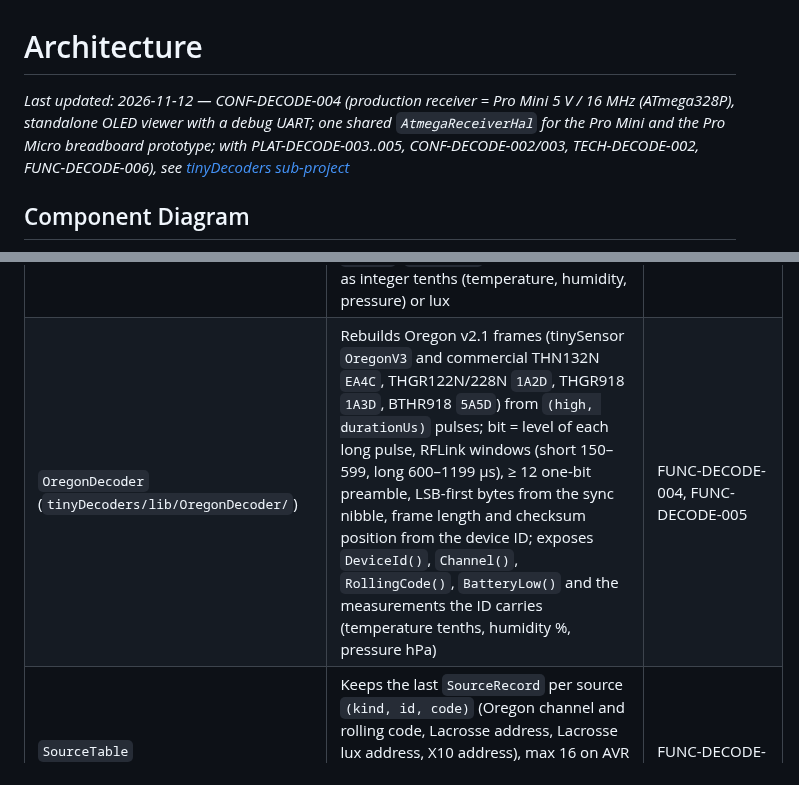
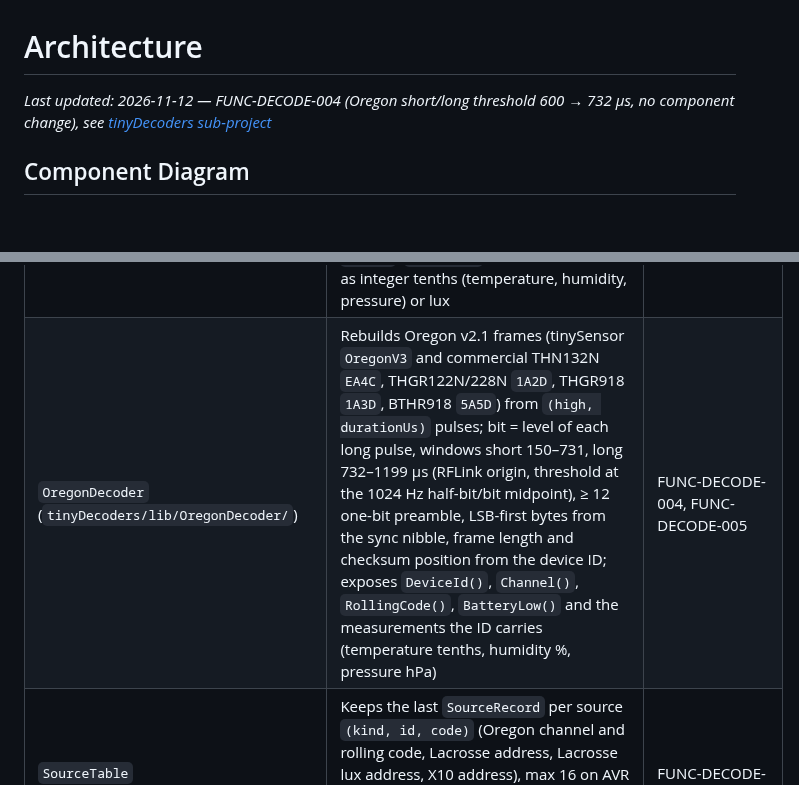
Before and after one commit to arcadien/tinySensor, a Markdown page: docs/architecture.md, 2 parts joined by grey strips. Drawn GitHub-style; blank space fills up the shorter version.

Commit message:
arch(FUNC-DECODE-004): OregonDecoder windows short 150–731, long 732–1199 µs
Co-Authored-By: Claude Opus 5.5 <noreply@anthropic.com>

```diff
--- a/docs/architecture.md
+++ b/docs/architecture.md
@@ -1,6 +1,6 @@
 # Architecture
 
-_Last updated: 2026-11-12 — CONF-DECODE-004 (production receiver = Pro Mini 5 V / 16 MHz (ATmega328P), standalone OLED viewer with a debug UART; one shared `AtmegaReceiverHal` for the Pro Mini and the Pro Micro breadboard prototype; with PLAT-DECODE-003..005, CONF-DECODE-002/003, TECH-DECODE-002, FUNC-DECODE-006), see [tinyDecoders sub-project](#tinydecoders-sub-project)_
+_Last updated: 2026-11-12 — FUNC-DECODE-004 (Oregon short/long threshold 600 → 732 µs, no component change), see [tinyDecoders sub-project](#tinydecoders-sub-project)_
 
 ## Component Diagram
 
@@ -149,7 +149,7 @@ graph TD
 | `Loopback` (`tinyDecoders/lib/Loopback/`) | Native-only test helper: converts a `TestHal_::Orders` token sequence into `{high, durationUs}` pulses using each delay token's nominal duration, so decoder tests can be fed with real encoder output | TECH-DECODE-001 |
 | `X10Decoder` (`tinyDecoders/lib/X10Decoder/`) | Rebuilds X10 RFXmeter frames from `(high, durationUs)` pulses; checks byte1 complement, packet type 0 and parity nibble; exposes `Address()` and raw `Value()` | FUNC-DECODE-001 |
 | `LacrosseDecoder` (`tinyDecoders/lib/LacrosseDecoder/`) | Rebuilds Lacrosse WS7000 frames from `(high, durationUs)` pulses; sync, `1` separators, frame length from the type nibble, XOR and sum checks; exposes `Type()`, `Address()` and measurements as integer tenths (temperature, humidity, pressure) or lux | FUNC-DECODE-002, FUNC-DECODE-003 |
-| `OregonDecoder` (`tinyDecoders/lib/OregonDecoder/`) | Rebuilds Oregon v2.1 frames (tinySensor `OregonV3` and commercial THN132N `EA4C`, THGR122N/228N `1A2D`, THGR918 `1A3D`, BTHR918 `5A5D`) from `(high, durationUs)` pulses; bit = level of each long pulse, RFLink windows (short 150–599, long 600–1199 µs), ≥ 12 one-bit preamble, LSB-first bytes from the sync nibble, frame length and checksum position from the device ID; exposes `DeviceId()`, `Channel()`, `RollingCode()`, `BatteryLow()` and the measurements the ID carries (temperature tenths, humidity %, pressure hPa) | FUNC-DECODE-004, FUNC-DECODE-005 |
+| `OregonDecoder` (`tinyDecoders/lib/OregonDecoder/`) | Rebuilds Oregon v2.1 frames (tinySensor `OregonV3` and commercial THN132N `EA4C`, THGR122N/228N `1A2D`, THGR918 `1A3D`, BTHR918 `5A5D`) from `(high, durationUs)` pulses; bit = level of each long pulse, windows short 150–731, long 732–1199 µs (RFLink origin, threshold at the 1024 Hz half-bit/bit midpoint), ≥ 12 one-bit preamble, LSB-first bytes from the sync nibble, frame length and checksum position from the device ID; exposes `DeviceId()`, `Channel()`, `RollingCode()`, `BatteryLow()` and the measurements the ID carries (temperature tenths, humidity %, pressure hPa) | FUNC-DECODE-004, FUNC-DECODE-005 |
 | `SourceTable` (`tinyDecoders/lib/SourceTable/`) | Keeps the last `SourceRecord` per source `(kind, id, code)` (Oregon channel and rolling code, Lacrosse address, Lacrosse lux address, X10 address), max 16 on AVR (8 on native), oldest replaced; maps each decoder's values into common units (tenths, lux, mV from X10 BCD) with a presence bitmask | FUNC-DECODE-006 |
 | `PageFormatter` (`tinyDecoders/lib/PageFormatter/`) | Pure function: one `SourceRecord` + age in seconds to two 16-character lines (values, source label `Ore1`/`Lac3`/`X10`, Oregon rolling code `rb8` on line 2, age `12s`/`5m`/`2h`/`1d`) over a 33-glyph character set | UI-DECODE-001 |
 | `Font8x16` (`tinyDecoders/lib/Font8x16/`) | `ReadGlyph(c, glyph[16])`: 8x16 bitmaps of the 32 non-space UI-DECODE-001 characters in `PROGMEM` (about 540 B flash), SSD1306 page byte order; other characters blank. Generated from Spleen 8x16 (BSD-2-Clause) by `tinyDecoders/scripts/gen_font8x16.py` | UI-DECODE-002 |
```
Also changed, not shown: other parts of docs/architecture.md (+1 -1 lines).
